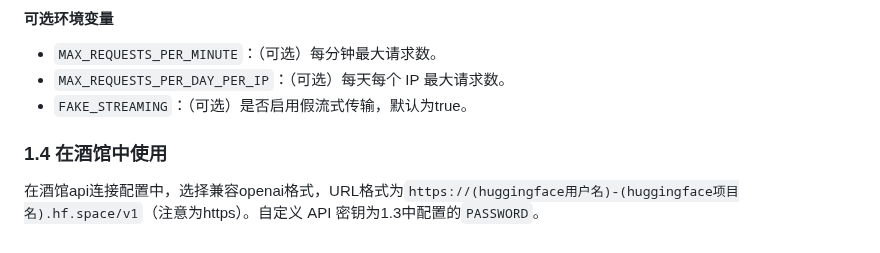
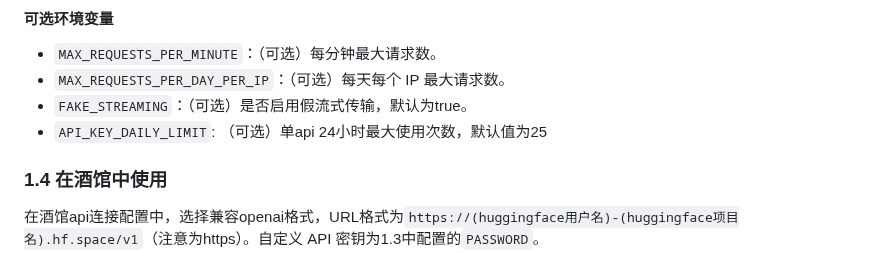
Before and after one commit to zhengyingying024/yuwen001, a Markdown page: wiki/wiki.md, the part around the change. Rendered like a GitHub page.

```diff
--- a/wiki/wiki.md
+++ b/wiki/wiki.md
@@ -26,6 +26,7 @@
 -   `MAX_REQUESTS_PER_MINUTE`：（可选）每分钟最大请求数。
 -   `MAX_REQUESTS_PER_DAY_PER_IP`：（可选）每天每个 IP 最大请求数。
 -   `FAKE_STREAMING`：（可选）是否启用假流式传输，默认为true。
+-   `API_KEY_DAILY_LIMIT`: （可选）单api 24小时最大使用次数，默认值为25
 
 ### 1.4 在酒馆中使用
 在酒馆api连接配置中，选择兼容openai格式，URL格式为`https://(huggingface用户名)-(huggingface项目名).hf.space/v1`（注意为https）。自定义 API 密钥为1.3中配置的`PASSWORD`。
```
